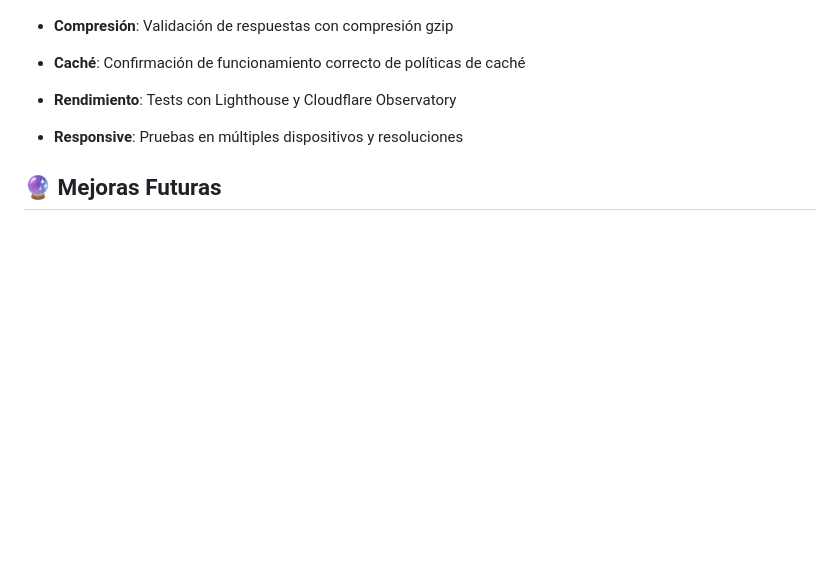
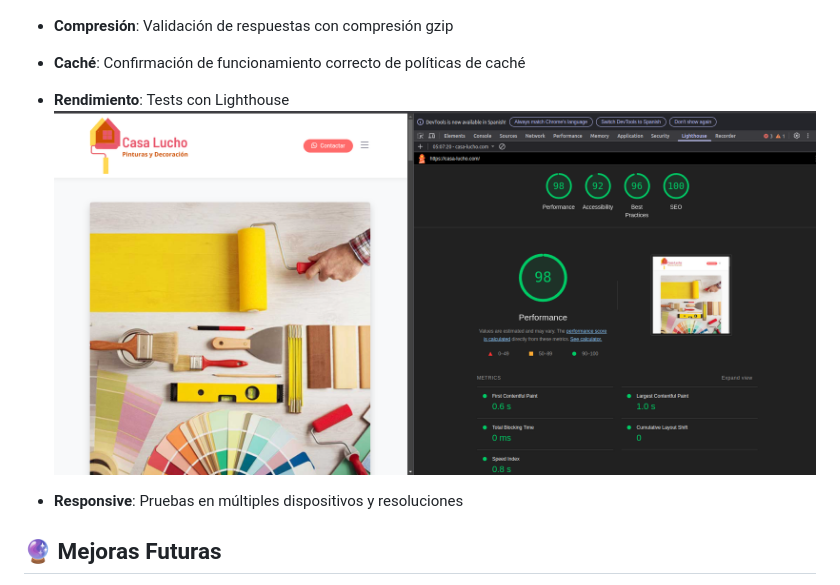
Before and after one commit to luigiydm/casa-lucho-website, a Markdown page: README.md, the part around the change. Drawn GitHub-style; blank space fills up the shorter version.

```diff
--- a/README.md
+++ b/README.md
@@ -186,7 +186,8 @@ Se realizaron pruebas de rendimiento con Lighthouse, logrando excelentes métric
   ![Acceso Denegado](docs/images/Acceso_403_Bucket.png)
 - **Compresión**: Validación de respuestas con compresión gzip
 - **Caché**: Confirmación de funcionamiento correcto de políticas de caché
-- **Rendimiento**: Tests con Lighthouse y Cloudflare Observatory
+- **Rendimiento**: Tests con Lighthouse
+ ![Prueba Lighthouse](docs/images/Lighthouse_test.png)
 
 - **Responsive**: Pruebas en múltiples dispositivos y resoluciones
 
```
